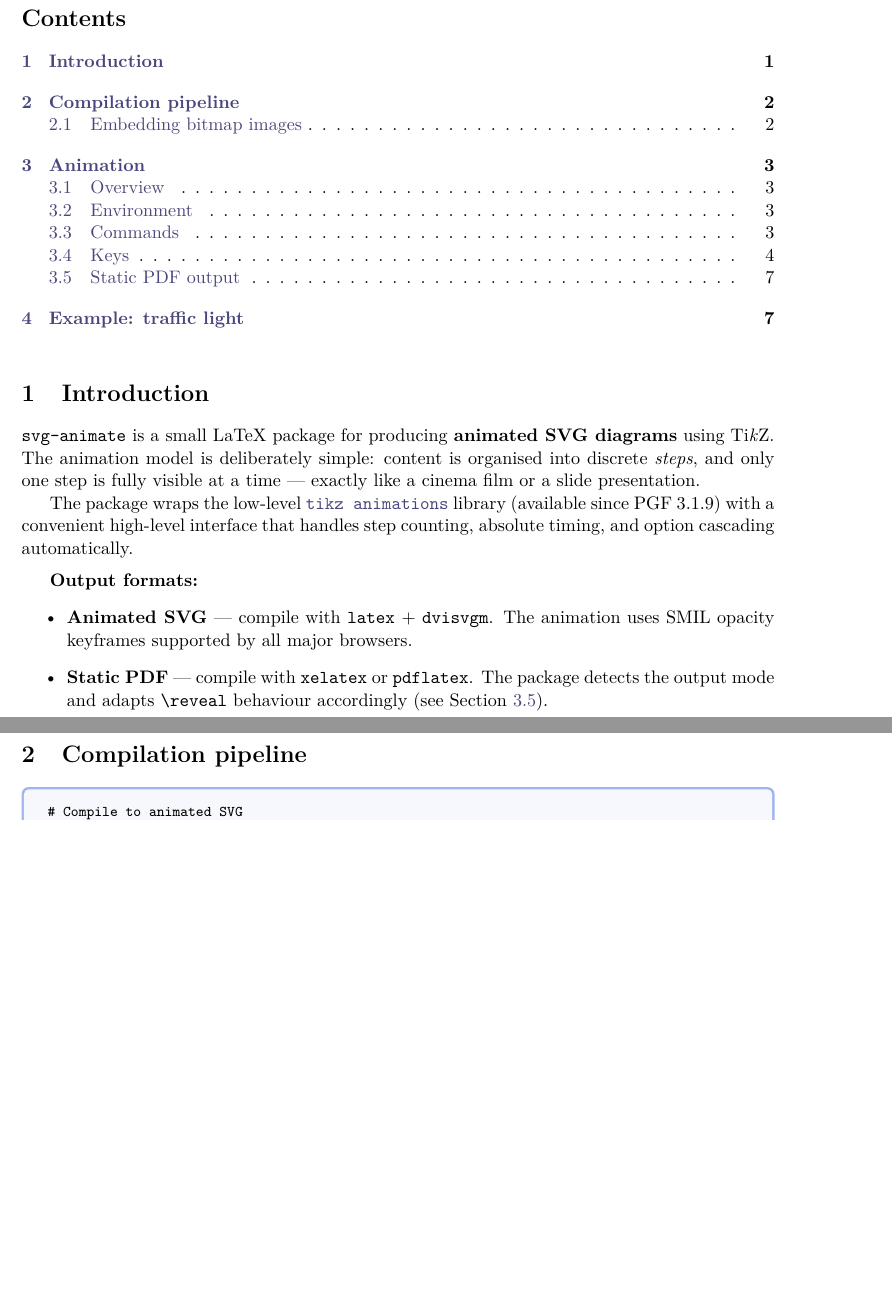
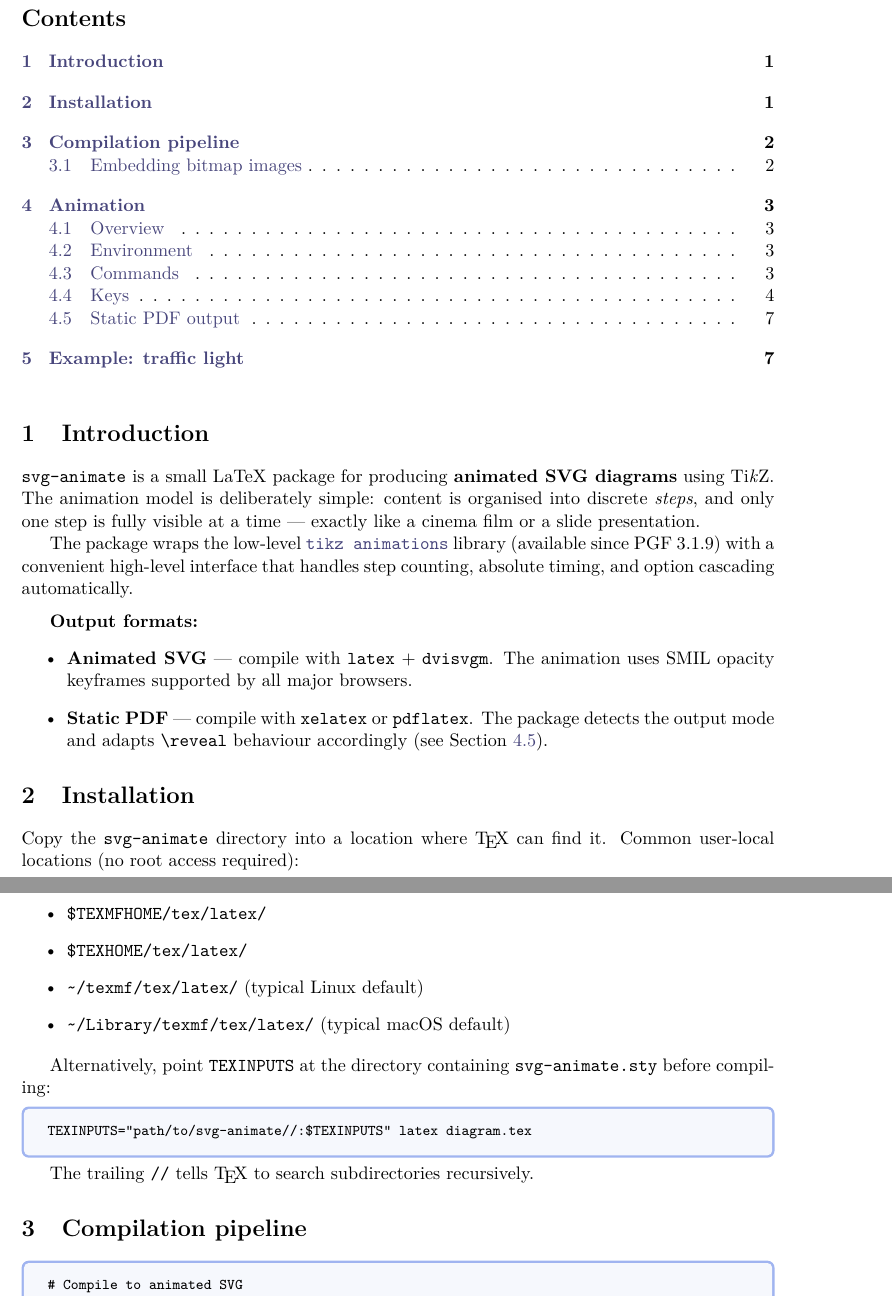
Before and after one commit to renard/svg-animate, a LaTeX document (svg-animate.tex): two parts of pages 1 and 2 of 8, joined at a grey line, cut so that both start at the same text, the shorter picture padded with empty space. Compiled offline with XeLaTeX.

Commit message:
docs: add installation instructions to README and svg-animate.tex
Signed-off-by: Sébastien Gross <seb•ɑƬ•chezwam•ɖɵʈ•org>

```diff
--- a/svg-animate.tex
+++ b/svg-animate.tex
@@ -74,6 +74,28 @@ step counting, absolute timing, and option cascading automatically.
         The package detects the output mode and adapts \cs{reveal} behaviour
         accordingly (see Section~\ref{sec:static}).
 \end{itemize}
+
+%% ─────────────────────────────────────────────────────────────────────────────
+\section{Installation}
+
+Copy the \texttt{svg-animate} directory into a location where \TeX{} can find
+it.  Common user-local locations (no root access required):
+
+\begin{itemize}
+  \item \texttt{\$TEXMFHOME/tex/latex/}
+  \item \texttt{\$TEXHOME/tex/latex/}
+  \item \texttt{\textasciitilde/texmf/tex/latex/} (typical Linux default)
+  \item \texttt{\textasciitilde/Library/texmf/tex/latex/} (typical macOS default)
+\end{itemize}
+
+Alternatively, point \texttt{TEXINPUTS} at the directory containing
+\texttt{svg-animate.sty} before compiling:
+
+\begin{dispListing}
+TEXINPUTS="path/to/svg-animate//:$TEXINPUTS" latex diagram.tex
+\end{dispListing}
+
+The trailing \texttt{//} tells \TeX{} to search subdirectories recursively.
 
 %% ─────────────────────────────────────────────────────────────────────────────
 \section{Compilation pipeline}
```
Also changed, not shown: README.md, svg-animate.pdf.
